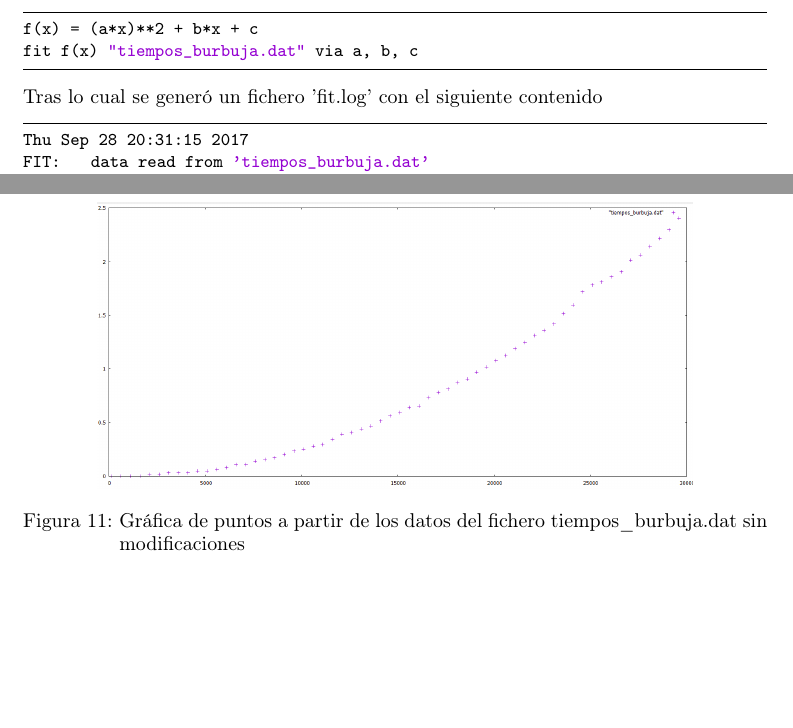
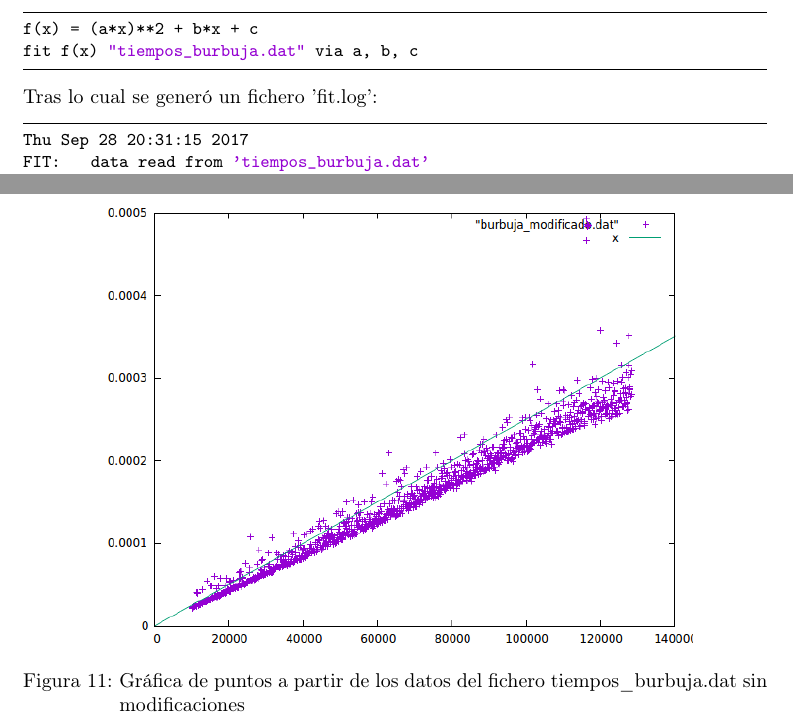
Before and after one commit to manuasir/ED, a LaTeX document (eficiencia/practica/document/document.tex): two parts of pages 3 and 8 of 8, joined at a grey line, cut so that both start at the same text, the shorter picture padded with empty space. Compiled offline with pdfLaTeX.

Commit message:
añadiendo cosas

```diff
--- a/eficiencia/practica/document/document.tex
+++ b/eficiencia/practica/document/document.tex
@@ -161,7 +161,7 @@ f(x) = (a*x)**2 + b*x + c
 fit f(x) "tiempos_burbuja.dat" via a, b, c
 \end{lstlisting}
 
-Tras lo cual se generó un fichero 'fit.log' con el siguiente contenido
+Tras lo cual se generó un fichero 'fit.log':
 
 
 \begin{lstlisting}
@@ -289,7 +289,7 @@ Al introducir el cambio y encontrarse el vector ya ordenado, el algoritmo entra
 \begin{figure}[H] %con el [H] le obligamos a situar aquí la figura
 	\centering
 	\label{lsblk}
-	\includegraphics[width=0.8\textwidth]{../imgs/c1.PNG}
+	\includegraphics[width=0.8\textwidth]{../imgs/ejercicio5.PNG}
 	\caption{Gráfica de puntos a partir de los datos del fichero tiempos\_burbuja.dat sin modificaciones}
 \end{figure}
 
```
Also changed, not shown: eficiencia/practica/document/document.pdf.
